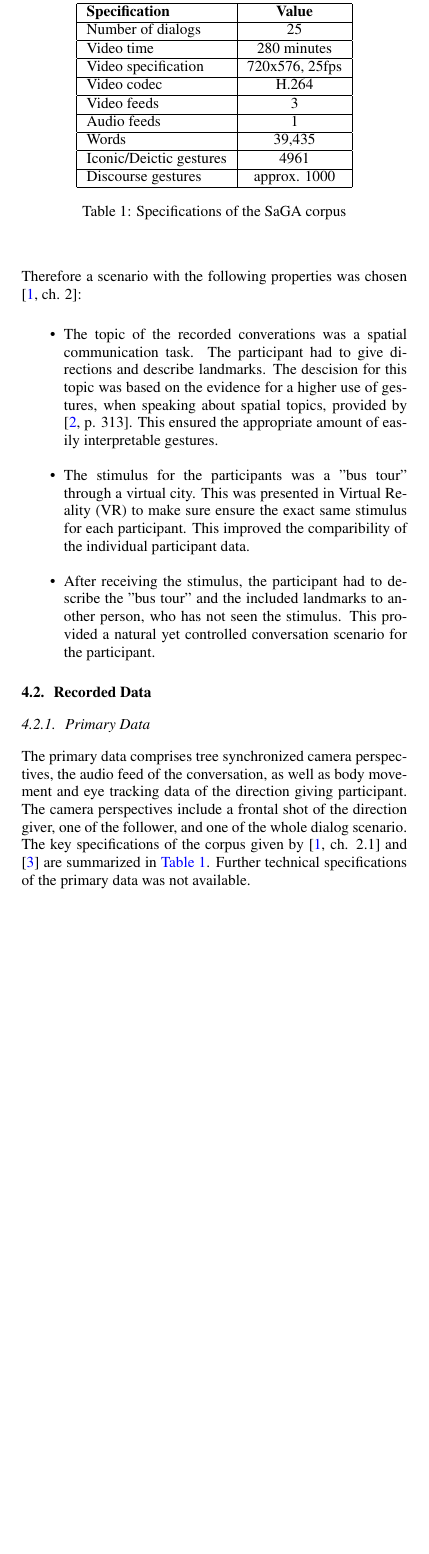
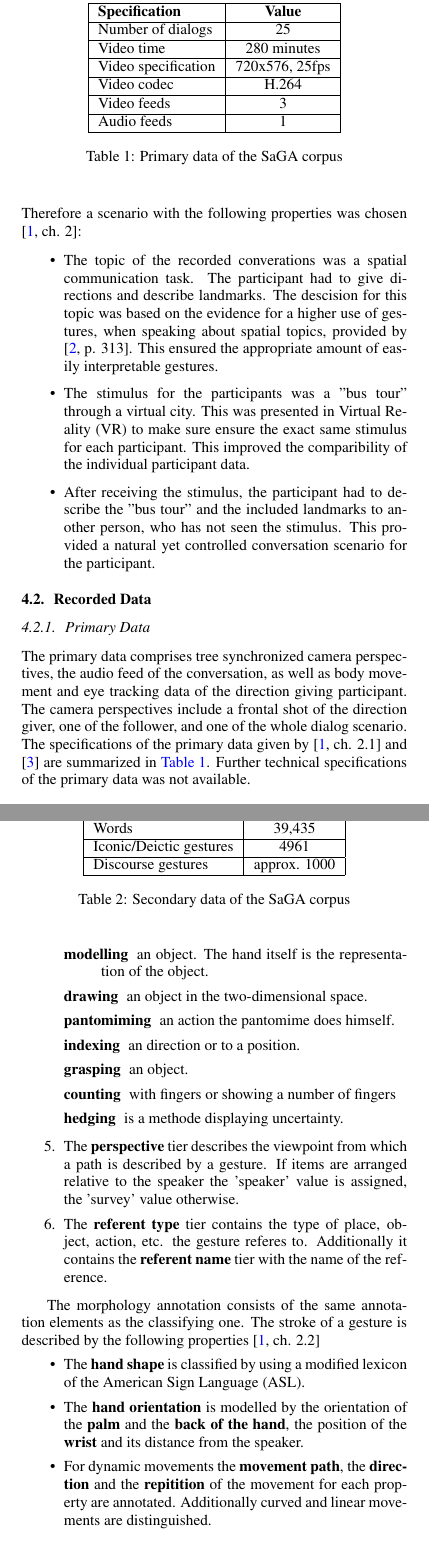
Before and after one commit to tilman151/MultimodalPaper, a LaTeX paper (paper.tex): part of one column of page 1 of 2 before the commit and two parts of the columns of pages 1 and 2 of 3 after it, the two joined at a grey line, cut so that both start at the same text, the shorter picture padded with empty space. Compiled offline with pdfLaTeX.

Commit message:
Add secondary data section

```diff
--- a/paper.tex
+++ b/paper.tex
@@ -44,6 +44,7 @@
 \newacronym{dfg}{DFG}{German Research Foundation}
 \newacronym{lrec}{LREC}{Language Resources and Evaluation Conference}
 \newacronym{vr}{VR}{Virtual Reality}
+\newacronym{asl}{ASL}{American Sign Language}
 
 %
 \begin{document}
@@ -87,7 +88,7 @@
 
 		\subsection{Recorded Data}
 			\subsubsection{Primary Data}
-				The primary data comprises tree synchronized camera perspectives, the audio feed of the conversation, as well as body movement and eye tracking data of the direction giving participant. The camera perspectives include a frontal shot of the direction giver, one of the follower, and one of the whole dialog scenario. The key specifications of the corpus given by \cite[ch. 2.1]{Bielefeld2010} and \cite{BAS2014} are summarized in \ref{table:sagaIndicators}. Further technical specifications of the primary data was not available.
+				The primary data comprises tree synchronized camera perspectives, the audio feed of the conversation, as well as body movement and eye tracking data of the direction giving participant. The camera perspectives include a frontal shot of the direction giver, one of the follower, and one of the whole dialog scenario. The specifications of the primary data given by \cite[ch. 2.1]{Bielefeld2010} and \cite{BAS2014} are summarized in \ref{table:sagaPrimary}. Further technical specifications of the primary data was not available.
 
 				\begin{table}
 					\center
@@ -107,3 +108,5 @@
 						\hline
 						Audio feeds & 1 \\
 						\hline
+					\end{tabular}
+					\caption{Primary data of the \gls{saga} corpus}
@@ -110,3 +159,28 @@
+						\item[modelling] an object. The hand itself is the representation of the object.
+						\item[drawing] an object in the two-dimensional space.
+						\item[pantomiming] an action the pantomime does himself.
+						\item[indexing] an direction or to a position.
+						\item[grasping] an object.
+						\item[counting] with fingers or showing a number of fingers
+						\item[hedging] is a methode displaying uncertainty.
+					\end{description}
+					\item The \textbf{perspective} tier describes the viewpoint from which a path is described by a gesture. If items are arranged relative to the speaker the 'speaker' value is assigned, the 'survey' value otherwise.
+					\item The \textbf{referent type} tier contains the type of place, object, action, etc. the gesture referes to. Additionally it contains the \textbf{referent name} tier with the name of the reference.
+				\end{enumerate}
+
+				The morphology annotation consists of the same annotation elements as the classifying one. The stroke of a gesture is described by the following properties \cite[ch. 2.2]{Bielefeld2010}
+				\begin{itemize}
+					\item The \textbf{hand shape} is classified by using a modified lexicon of the \gls{asl}.
+					\item The \textbf{hand orientation} is modelled by the orientation of the \textbf{palm} and the \textbf{back of the hand}, the position of the \textbf{wrist} and its distance from the speaker.
+					\item For dynamic movements the \textbf{movement path}, the \textbf{direction} and the \textbf{repitition} of the movement for each property are annotated. Additionally curved and linear movements are distinguished.
+				\end{itemize}
+
+				\begin{table}
+					\center
+					\begin{tabular}{|l|c|}
+						\hline
+						\textbf{Specification} & \textbf{Value} \\
+						\hline
 						Words & 39,435 \\
 						\hline
 						Iconic/Deictic gestures & 4961 \\
@@ -114,6 +188,6 @@
 						Discourse gestures & approx. 1000 \\
 						\hline
 					\end{tabular}
-					\caption{Specifications of the \gls{saga} corpus}
-					\label{table:sagaIndicators}
+					\caption{Secondary data of the \gls{saga} corpus}
+				\label{table:sagaSecondary}
 				\end{table}
```
Also changed, not shown: thebib.bib (+10 -0 lines), paper.tex (51 more changed lines). Lines whose indentation alone changed are shown as unchanged.
